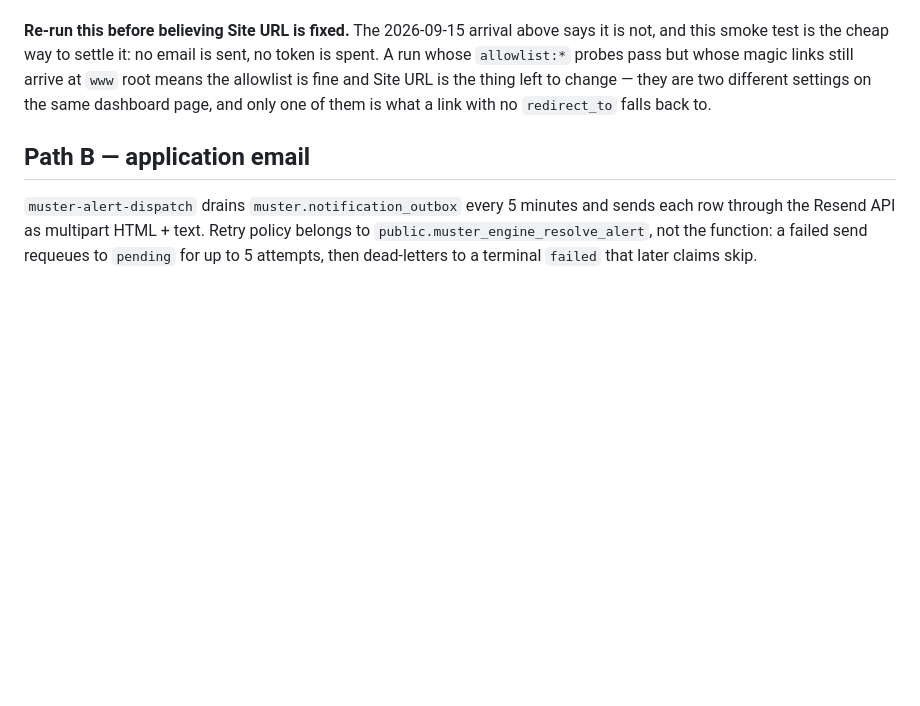
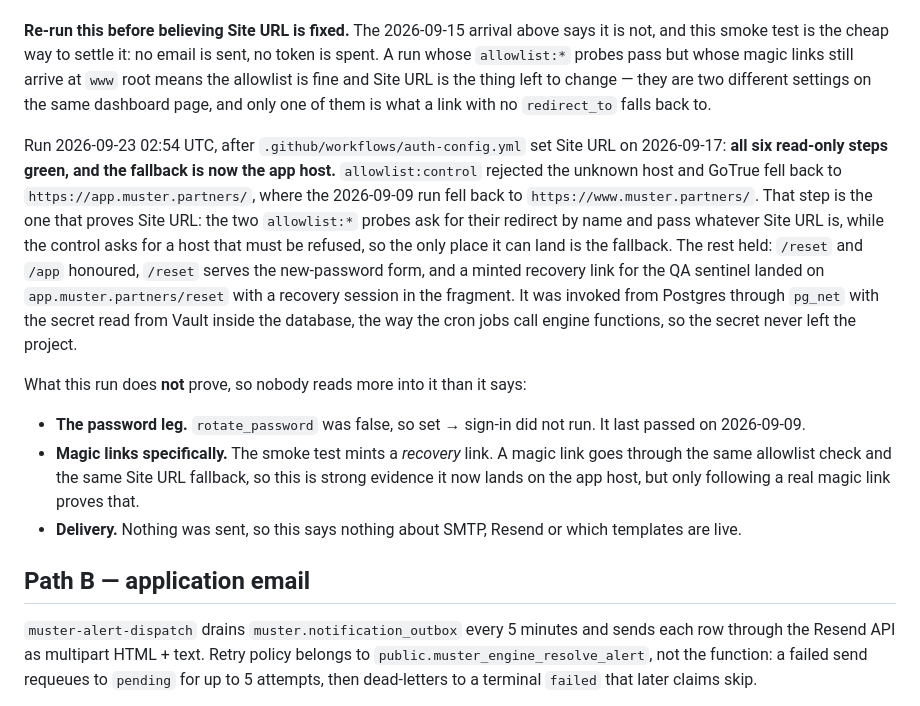
Before and after one commit to 28FootMarketing/cavscope, a Markdown page: docs/EMAIL.md, the part around the change. GitHub-like rendering; blank space fills up the shorter version.

```diff
--- a/docs/EMAIL.md
+++ b/docs/EMAIL.md
@@ -196,6 +196,28 @@ whose `allowlist:*` probes pass but whose magic links still arrive at `www` root
 allowlist is fine and Site URL is the thing left to change — they are two different settings on
 the same dashboard page, and only one of them is what a link with no `redirect_to` falls back to.
 
+Run 2026-09-23 02:54 UTC, after `.github/workflows/auth-config.yml` set Site URL on 2026-09-17:
+**all six read-only steps green, and the fallback is now the app host.** `allowlist:control`
+rejected the unknown host and GoTrue fell back to `https://app.muster.partners/`, where the
+2026-09-09 run fell back to `https://www.muster.partners/`. That step is the one that proves
+Site URL: the two `allowlist:*` probes ask for their redirect by name and pass whatever Site URL
+is, while the control asks for a host that must be refused, so the only place it can land is the
+fallback. The rest held: `/reset` and `/app` honoured, `/reset` serves the new-password form, and
+a minted recovery link for the QA sentinel landed on `app.muster.partners/reset` with a recovery
+session in the fragment. It was invoked from Postgres through `pg_net` with the secret read from
+Vault inside the database, the way the cron jobs call engine functions, so the secret never left
+the project.
+
+What this run does **not** prove, so nobody reads more into it than it says:
+
+- **The password leg.** `rotate_password` was false, so set → sign-in did not run. It last
+  passed on 2026-09-09.
+- **Magic links specifically.** The smoke test mints a *recovery* link. A magic link goes through
+  the same allowlist check and the same Site URL fallback, so this is strong evidence it now lands
+  on the app host, but only following a real magic link proves that.
+- **Delivery.** Nothing was sent, so this says nothing about SMTP, Resend or which templates are
+  live.
+
 ## Path B — application email
 
 `muster-alert-dispatch` drains `muster.notification_outbox` every 5 minutes and sends each row
```
Also changed, not shown: CLAUDE.md (+12 -5 lines).
